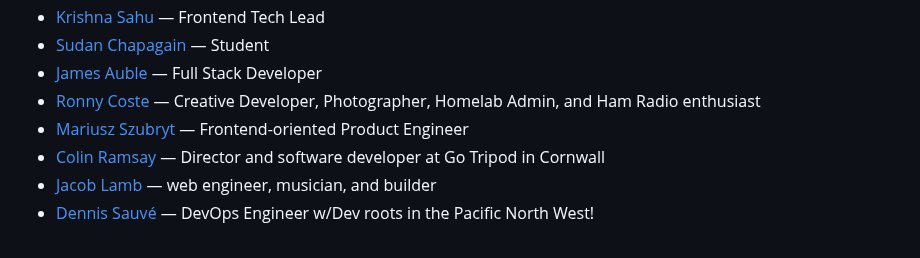
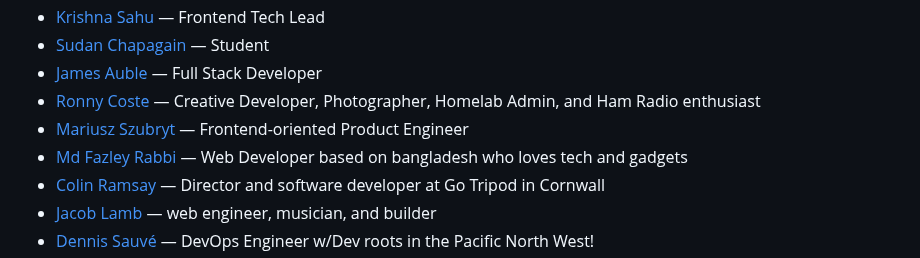
Before and after one commit to patrickm53/awesome-repo, a Markdown page: readme.md, the part around the change. Rendered like a GitHub page.

Commit message:
chore: generate `readme.md`, lint `src/data.js`

```diff
--- a/readme.md
+++ b/readme.md
@@ -38,6 +38,7 @@ This readme is auto-generated from the data.js file, so please don't PR this fil
 * [James Auble](https://jamesauble.com/uses) — Full Stack Developer
 * [Ronny Coste](https://ronnycoste.com/uses) — Creative Developer, Photographer, Homelab Admin, and Ham Radio enthusiast
 * [Mariusz Szubryt](https://szubryt.net/uses) — Frontend-oriented Product Engineer
+* [Md Fazley Rabbi](https://fazleyrabbi.xyz/uses/) — Web Developer based on bangladesh who loves tech and gadgets
 * [Colin Ramsay](https://colinramsay.co.uk/uses) — Director and software developer at Go Tripod in Cornwall
 * [Jacob Lamb](https://jacobdalamb.dev/uses) — web engineer, musician, and builder
 * [Dennis Sauvé](https://gist.github.com/dengsauve/e344ef7d8bd0d194b602e8b2d4490f98) — DevOps Engineer w/Dev roots in the Pacific North West!
```
